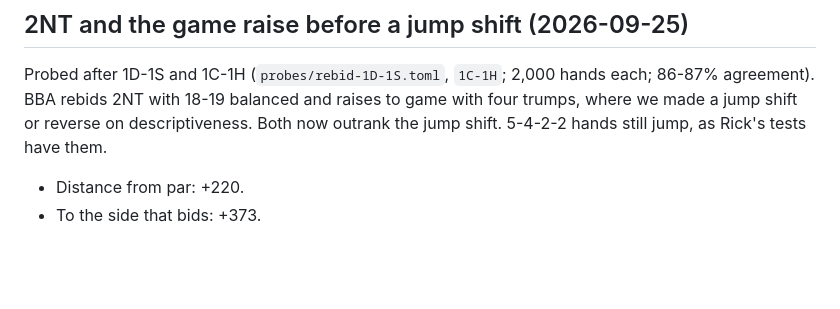
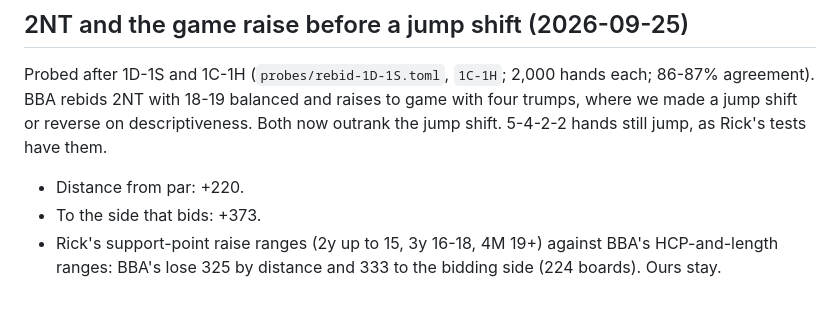
Before and after one commit to bridge-craftwork/rusty-bidding-bot, a Markdown page: conventions/base/rebids.notes.md, the part around the change. Drawn GitHub-style; blank space fills up the shorter version.

Commit message:
Notes: support-point raises beat BBA's ranges
Co-Authored-By: Claude Opus 5.5 <noreply@anthropic.com>

```diff
--- a/conventions/base/rebids.notes.md
+++ b/conventions/base/rebids.notes.md
@@ -549,3 +549,6 @@ or reverse on descriptiveness. Both now outrank the jump shift. 5-4-2-2
 hands still jump, as Rick's tests have them.
 - Distance from par: +220.
 - To the side that bids: +373.
+- Rick's support-point raise ranges (2y up to 15, 3y 16-18, 4M 19+)
+  against BBA's HCP-and-length ranges: BBA's lose 325 by distance and
+  333 to the bidding side (224 boards). Ours stay.
```
